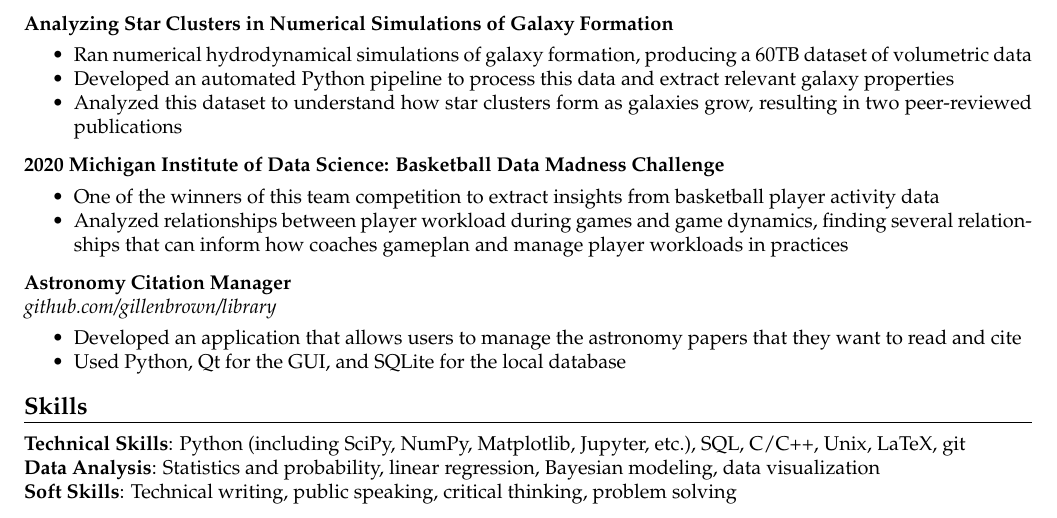
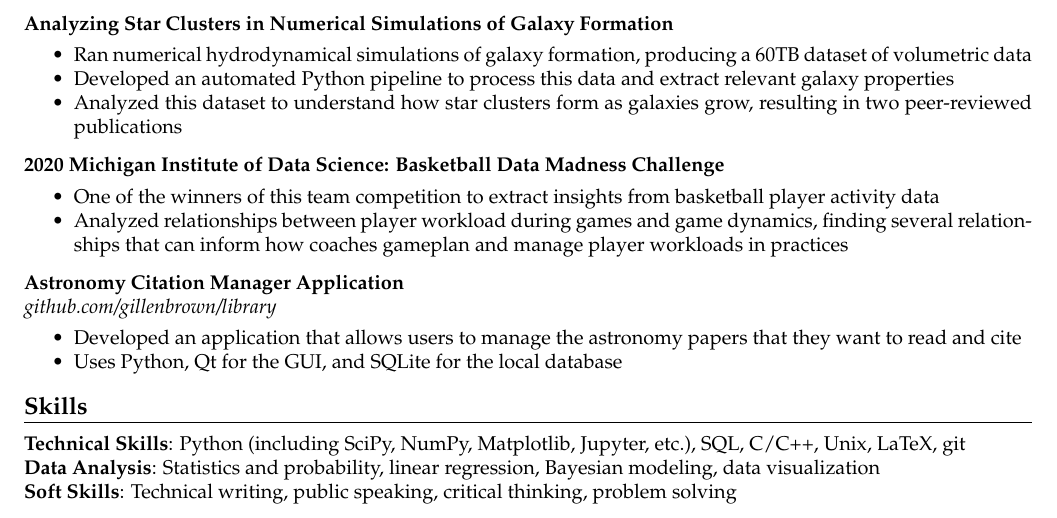
Before and after one commit to gillenbrown/resume, a LaTeX CV (resume.tex): part of the page, cut so that both start at the same text. Compiled offline with pdfLaTeX.

Commit message:
tweaks to library bullets

```diff
--- a/resume.tex
+++ b/resume.tex
@@ -124,11 +124,11 @@ Astrophysics Ph.D. graduate with strong programming, data analysis, and communic
 %     \item Developed wrapper functions around Matplotlib to make plotting using Python easier and more powerful
 % \end{itemize}
 
-\actionHeader{Astronomy Citation Manager}{}
+\actionHeader{Astronomy Citation Manager Application}{}
 \actionHeaderSecondLine{\href{https://github.com/gillenbrown/library/}{github.com/gillenbrown/library}}
 \begin{itemize}
     \item Developed an application that allows users to manage the astronomy papers that they want to read and cite
-    \item Used Python, Qt for the GUI, and SQLite for the local database
+    \item Uses Python, Qt for the GUI, and SQLite for the local database
 \end{itemize}
 
 % \header{Leadership and Teamwork Experience}
```
Also changed, not shown: resume.pdf.
